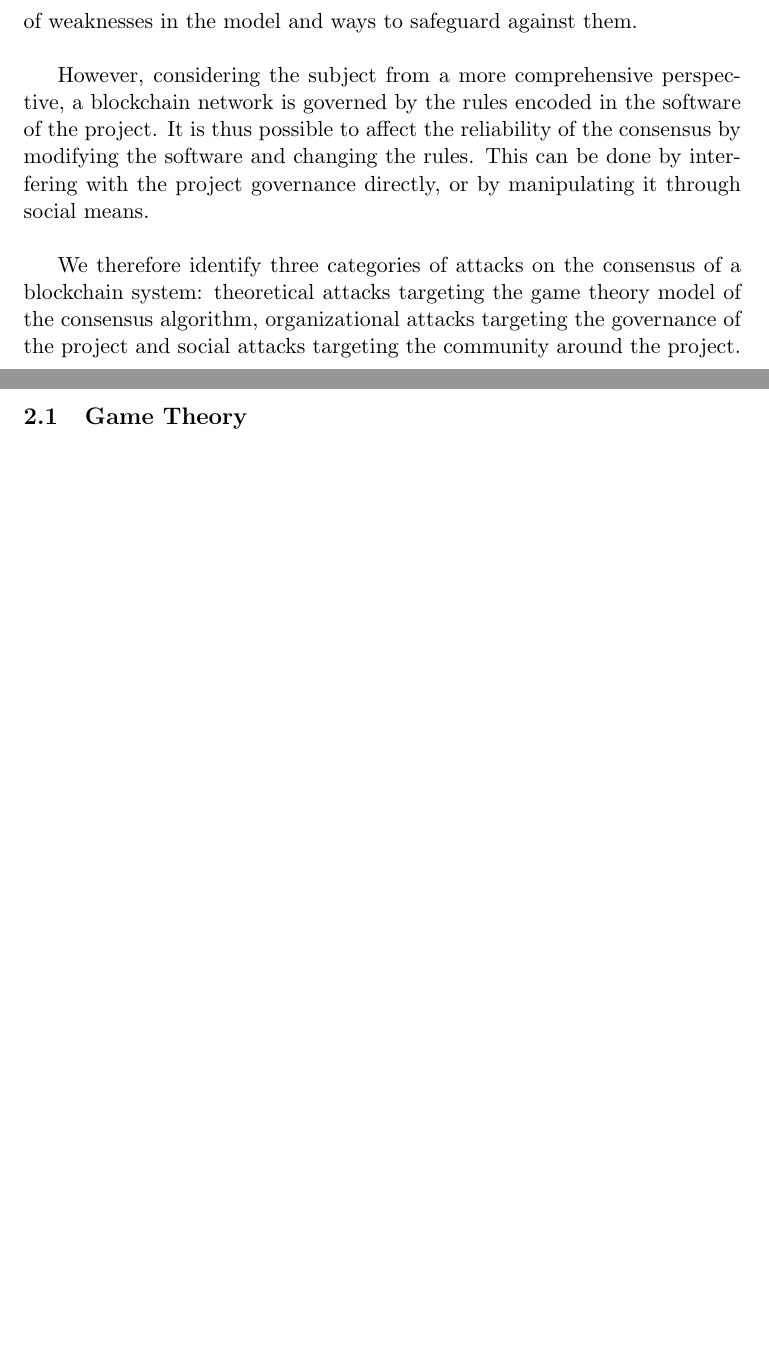
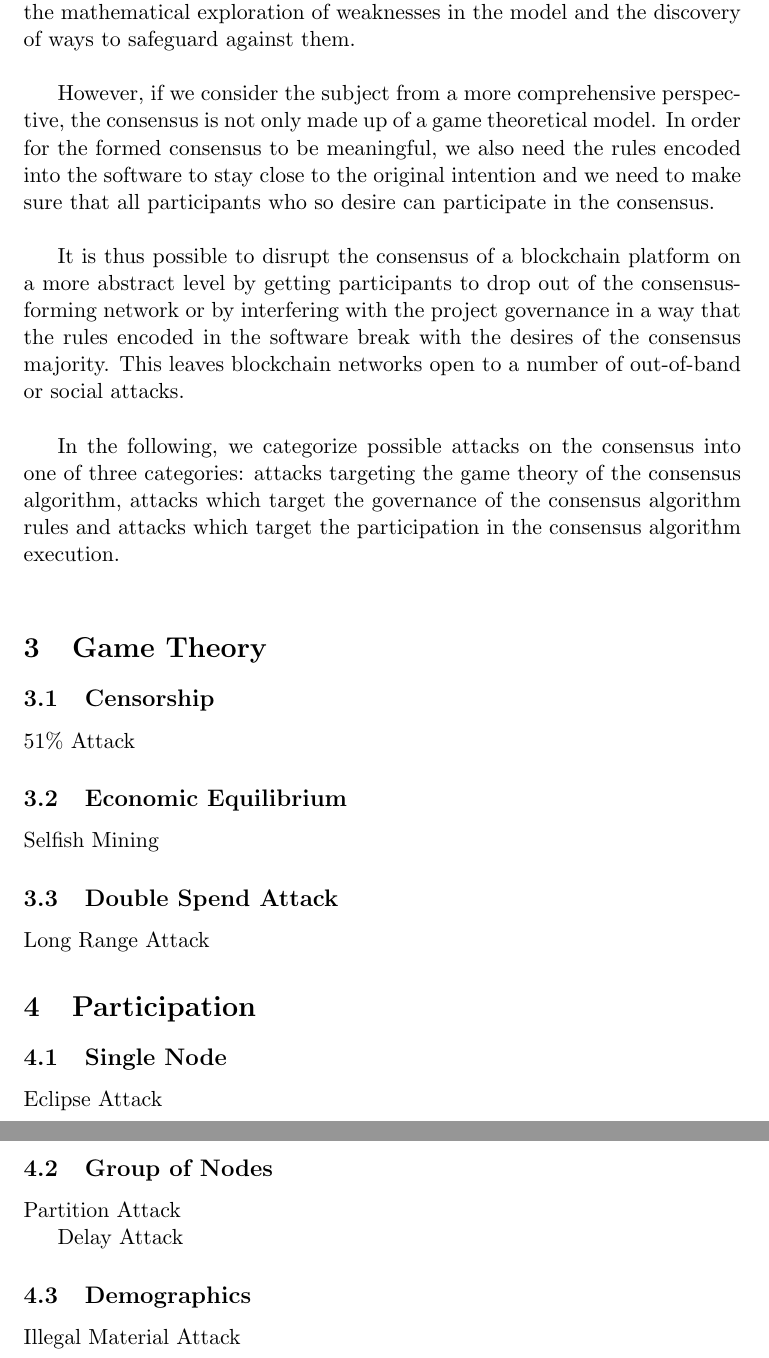
Before and after one commit to awfm9/thesis, a LaTeX thesis (master-thesis.tex): two parts of pages 2 and 3 of 3 before the commit and two parts of pages 2 and 3 of 4 after it, joined at a grey line, cut so that both start at the same text, the shorter picture padded with empty space. Compiled offline with pdfLaTeX.

Commit message:
restructured outline

```diff
--- a/master-thesis.tex
+++ b/master-thesis.tex
@@ -42,20 +27,37 @@ protected. At first glance, we are therefore trying to protect a theoretical
-model from possible flaws. This necessitates the mathematical exploration of
-weaknesses in the model and ways to safeguard against them.\\
+Rather, we could say that the consensus as an abstract concept is the asset that needs to be protected. As a first observation, we are therefore trying to secure a theoretical model against possible flaws. This necessitates the mathematical exploration of weaknesses in the model and the discovery of ways to safeguard against them.\\
 
-However, considering the subject from a more comprehensive perspective, a
-blockchain network is governed by the rules encoded in the software of the
-project. It is thus possible to affect the reliability of the consensus by
-modifying the software and changing the rules. This can be done by interfering
-with the project governance directly, or by manipulating it through social
-means.\\
+However, if we consider the subject from a more comprehensive perspective, the consensus is not only made up of a game theoretical model. In order for the formed consensus to be meaningful, we also need the rules encoded into the software to stay close to the original intention and we need to make sure that all participants who so desire can participate in the consensus.\\
 
-We therefore identify three categories of attacks on the consensus of a
-blockchain system: theoretical attacks targeting the game theory model of the
-consensus algorithm, organizational attacks targeting the governance of the
-project and social attacks targeting the community around the project.\\
+It is thus possible to disrupt the consensus of a blockchain platform on a more abstract level by getting participants to drop out of the consensus-forming network or by interfering with the project governance in a way that the rules encoded in the software break with the desires of the consensus majority. This leaves blockchain networks open to a number of out-of-band or social attacks.\\
 
-\subsection{Game Theory}
+In the following, we categorize possible attacks on the consensus into one of three categories: attacks targeting the game theory of the consensus algorithm, attacks which target the governance of the consensus algorithm rules and attacks which target the participation in the consensus algorithm execution.\\
 
-\subsection{Governance}
+\section{Game Theory}
 
-\subsection{Community}
+\subsection{Censorship}
+
+51\% Attack
+
+\subsection{Economic Equilibrium}
+
+Selfish Mining
+
+\subsection{Double Spend Attack}
+
+Long Range Attack
+
+\section{Participation}
+
+\subsection{Single Node}
+
+Eclipse Attack
+
+\subsection{Group of Nodes}
+
+Partition Attack
+
+Delay Attack
+
+\subsection{Demographics}
+
+Illegal Material Attack
```
Also changed, not shown: master-thesis.tex (31 more changed lines).
